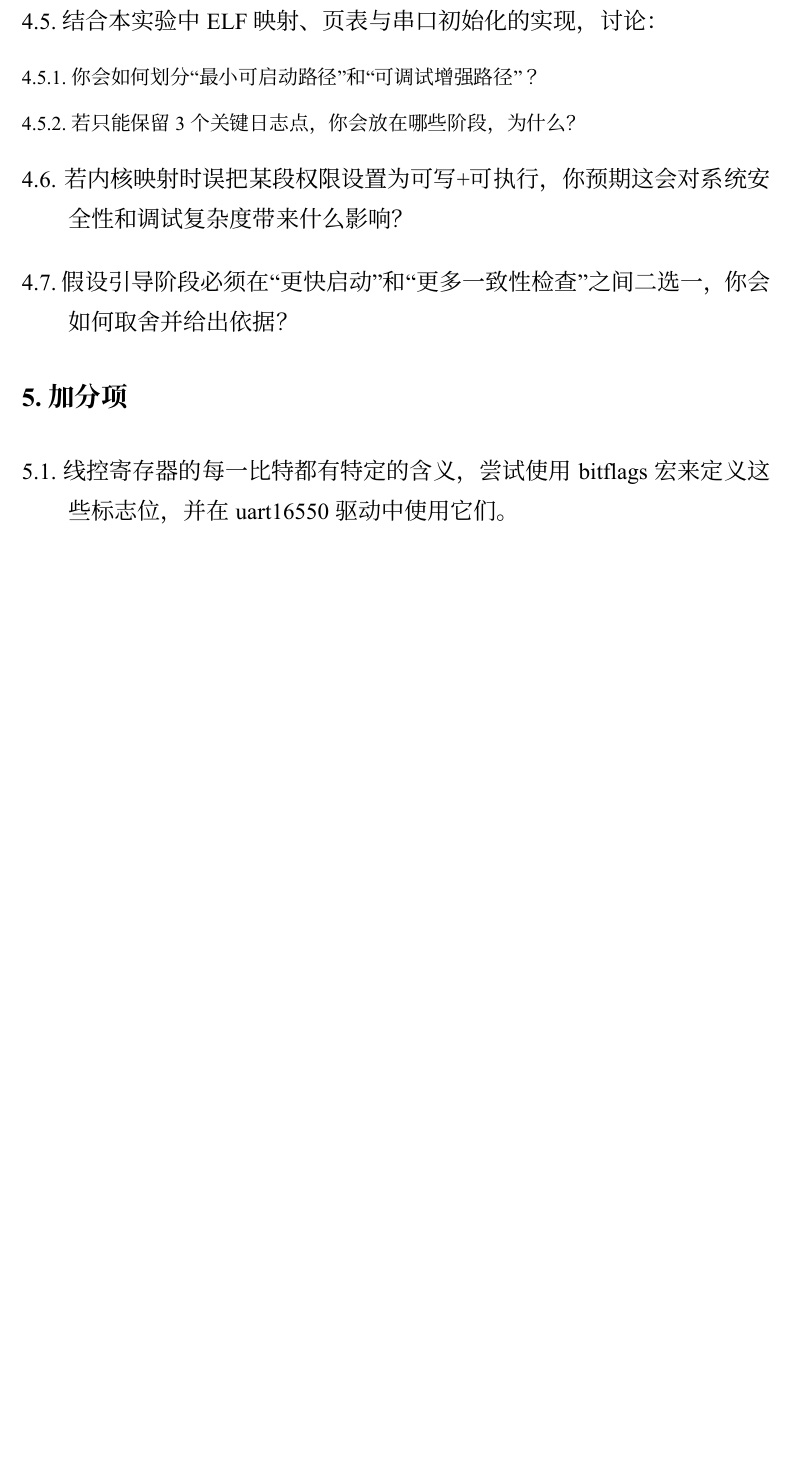
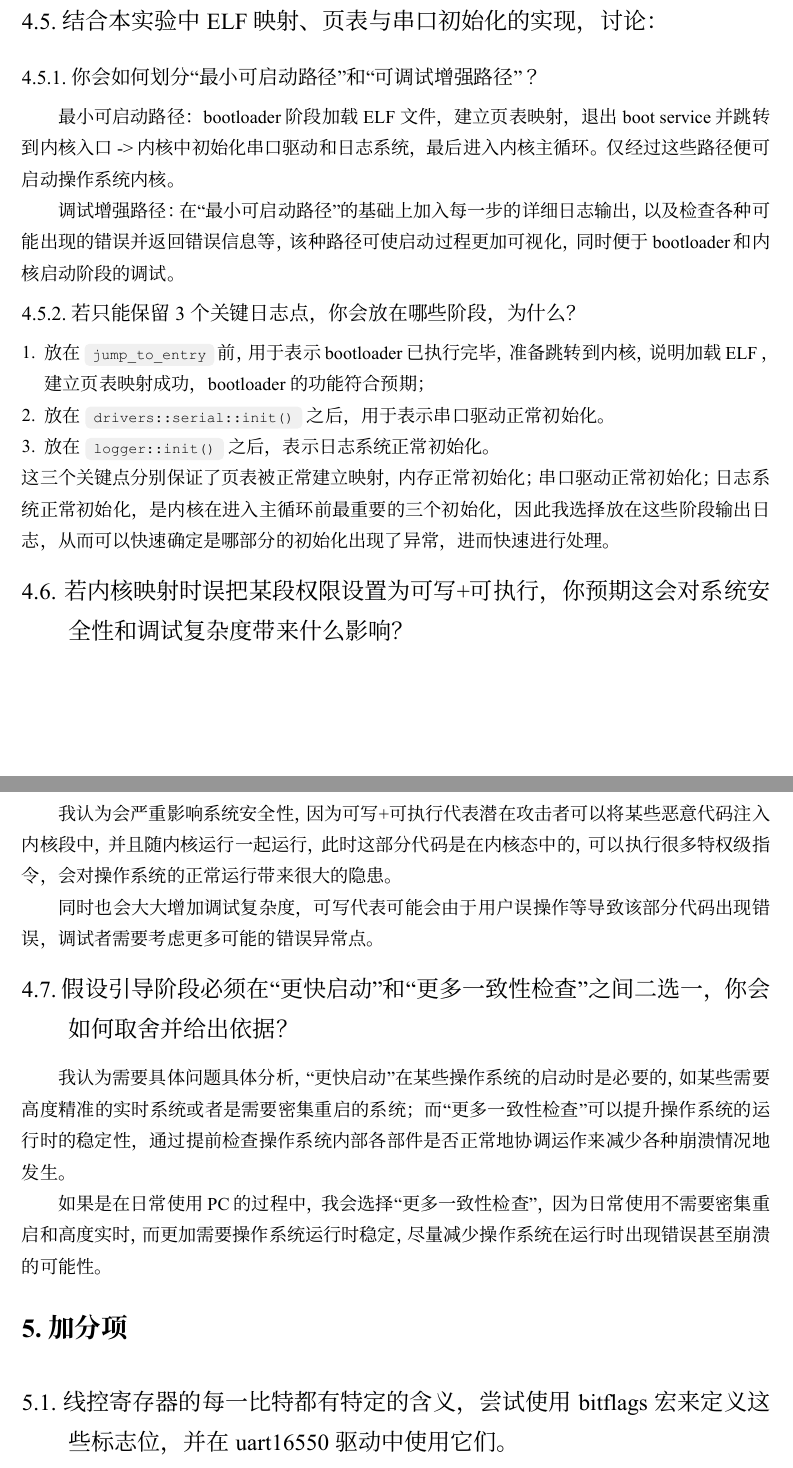
Before and after one commit to LinkZelda-GitHub/OS-lab, a Typst document (lab-repo/lab-1/main.typ): part of page 14 of 18 before the commit and two parts of pages 14 and 15 of 19 after it, the two joined at a grey line, cut so that both start at the same text, the shorter picture padded with empty space. The pictures show the PDF file lab-repo/lab-1/main.pdf that the author committed with the source.

Commit message:
Lab-0x01 Update

```diff
--- a/lab-repo/lab-1/main.typ
+++ b/lab-repo/lab-1/main.typ
@@ -388,11 +388,31 @@ QEMU_OUTPUT := -display none -serial stdio
 
 ==== 你会如何划分“最小可启动路径”和“可调试增强路径”？
 
+最小可启动路径：bootloader 阶段加载 ELF 文件，建立页表映射，退出 boot service 并跳转到内核入口 -> 内核中初始化串口驱动和日志系统，最后进入内核主循环。仅经过这些路径便可启动操作系统内核。
+
+调试增强路径：在“最小可启动路径”的基础上加入每一步的详细日志输出，以及检查各种可能出现的错误并返回错误信息等，该种路径可使启动过程更加可视化，同时便于 bootloader 和内核启动阶段的调试。
+
 ==== 若只能保留 3 个关键日志点，你会放在哪些阶段，为什么？
+
+1. 放在 `jump_to_entry` 前，用于表示 bootloader 已执行完毕，准备跳转到内核，说明加载 ELF ，建立页表映射成功，bootloader 的功能符合预期；
+
+2. 放在 `drivers::serial::init()` 之后，用于表示串口驱动正常初始化。
+
+3. 放在 `logger::init()` 之后，表示日志系统正常初始化。
+
+这三个关键点分别保证了页表被正常建立映射，内存正常初始化；串口驱动正常初始化；日志系统正常初始化，是内核在进入主循环前最重要的三个初始化，因此我选择放在这些阶段输出日志，从而可以快速确定是哪部分的初始化出现了异常，进而快速进行处理。
 
 === 若内核映射时误把某段权限设置为可写+可执行，你预期这会对系统安全性和调试复杂度带来什么影响？
 
+我认为会严重影响系统安全性，因为可写+可执行代表潜在攻击者可以将某些恶意代码注入内核段中，并且随内核运行一起运行，此时这部分代码是在内核态中的，可以执行很多特权级指令，会对操作系统的正常运行带来很大的隐患。
+
+同时也会大大增加调试复杂度，可写代表可能会由于用户误操作等导致该部分代码出现错误，调试者需要考虑更多可能的错误异常点。
+
 === 假设引导阶段必须在“更快启动”和“更多一致性检查”之间二选一，你会如何取舍并给出依据？
+
+我认为需要具体问题具体分析，“更快启动”在某些操作系统的启动时是必要的，如某些需要高度精准的实时系统或者是需要密集重启的系统；而“更多一致性检查”可以提升操作系统的运行时的稳定性，通过提前检查操作系统内部各部件是否正常地协调运作来减少各种崩溃情况地发生。
+
+如果是在日常使用 PC 的过程中，我会选择“更多一致性检查”，因为日常使用不需要密集重启和高度实时，而更加需要操作系统运行时稳定，尽量减少操作系统在运行时出现错误甚至崩溃的可能性。
 
 == 加分项
 
```
Also changed, not shown: lab-repo/lab-1/main.pdf, 1 other file.
